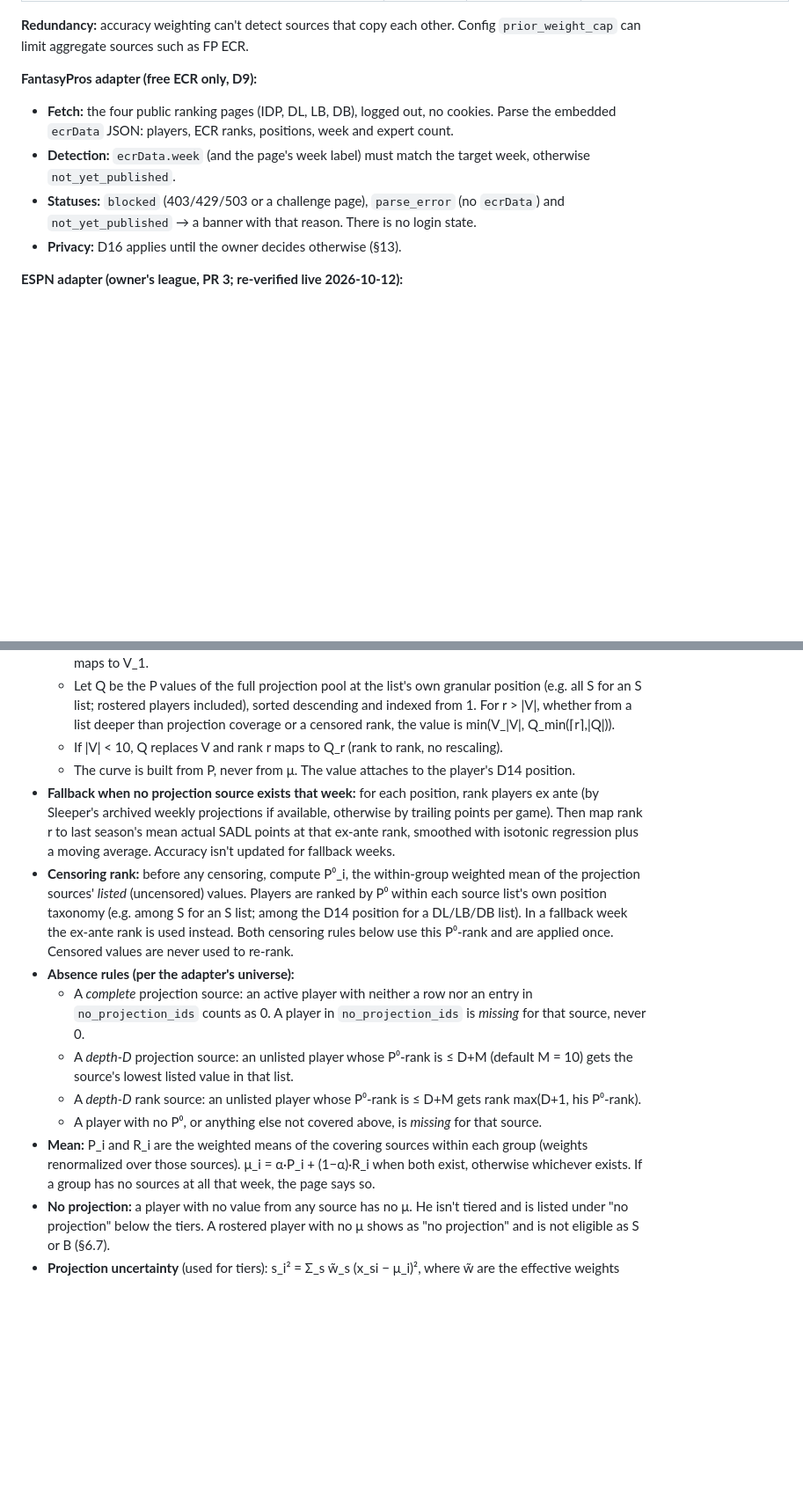
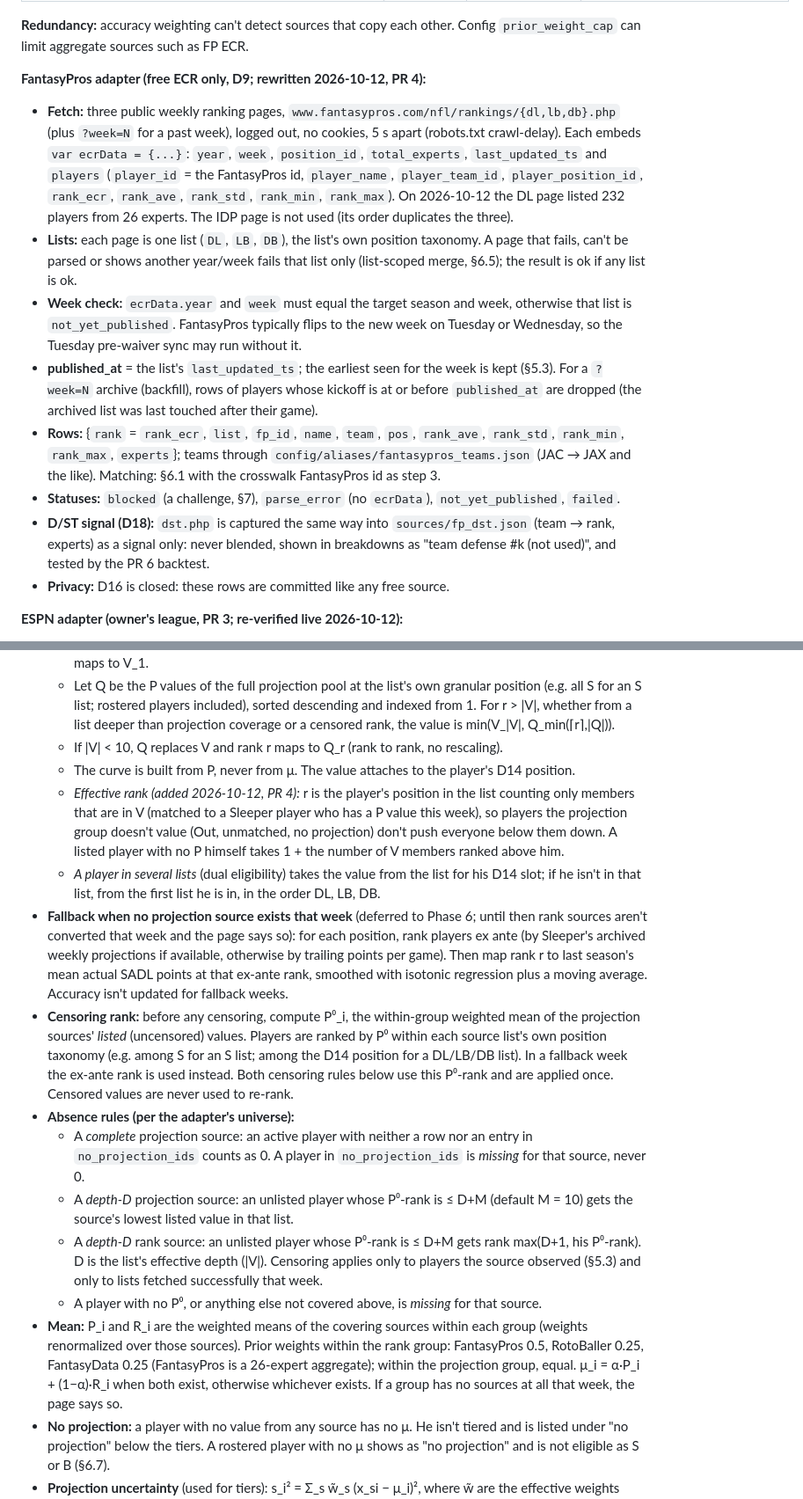
Before and after one commit to layne-burns/SADLidp, a Markdown page: SPEC.md, 2 parts joined by grey strips. Shown at 88% size. Drawn GitHub-style; blank space fills up the shorter version.

Commit message:
PR 4 spec: FantasyPros ECR adapter, effective-rank mapping, censoring of observed players, list-scoped merges, crosswalk, D/ST signal
Co-Authored-By: Claude Opus 5.5 <noreply@anthropic.com>
Claude-Session: https://claude.ai/code/session_01T2hsXBxcav4bUuzJqEbKJs

```diff
--- a/SPEC.md
+++ b/SPEC.md
@@ -149,11 +149,15 @@ Availability is unconfirmed until **Phase 1 probes each one from Actions.** The
 
 **Redundancy:** accuracy weighting can't detect sources that copy each other. Config `prior_weight_cap` can limit aggregate sources such as FP ECR.
 
-**FantasyPros adapter (free ECR only, D9):**
-- **Fetch:** the four public ranking pages (IDP, DL, LB, DB), logged out, no cookies. Parse the embedded `ecrData` JSON: players, ECR ranks, positions, week and expert count.
-- **Detection:** `ecrData.week` (and the page's week label) must match the target week, otherwise `not_yet_published`.
-- **Statuses:** `blocked` (403/429/503 or a challenge page), `parse_error` (no `ecrData`) and `not_yet_published` → a banner with that reason. There is no login state.
-- **Privacy:** D16 applies until the owner decides otherwise (§13).
+**FantasyPros adapter (free ECR only, D9; rewritten 2026-10-12, PR 4):**
+- **Fetch:** three public weekly ranking pages, `www.fantasypros.com/nfl/rankings/{dl,lb,db}.php` (plus `?week=N` for a past week), logged out, no cookies, 5 s apart (robots.txt crawl-delay). Each embeds `var ecrData = {...}`: `year`, `week`, `position_id`, `total_experts`, `last_updated_ts` and `players` (`player_id` = the FantasyPros id, `player_name`, `player_team_id`, `player_position_id`, `rank_ecr`, `rank_ave`, `rank_std`, `rank_min`, `rank_max`). On 2026-10-12 the DL page listed 232 players from 26 experts. The IDP page is not used (its order duplicates the three).
+- **Lists:** each page is one list (`DL`, `LB`, `DB`), the list's own position taxonomy. A page that fails, can't be parsed or shows another year/week fails that list only (list-scoped merge, §6.5); the result is ok if any list is ok.
+- **Week check:** `ecrData.year` and `week` must equal the target season and week, otherwise that list is `not_yet_published`. FantasyPros typically flips to the new week on Tuesday or Wednesday, so the Tuesday pre-waiver sync may run without it.
+- **published_at** = the list's `last_updated_ts`; the earliest seen for the week is kept (§5.3). For a `?week=N` archive (backfill), rows of players whose kickoff is at or before `published_at` are dropped (the archived list was last touched after their game).
+- **Rows:** {`rank` = `rank_ecr`, `list`, `fp_id`, `name`, `team`, `pos`, `rank_ave`, `rank_std`, `rank_min`, `rank_max`, `experts`}; teams through `config/aliases/fantasypros_teams.json` (JAC → JAX and the like). Matching: §6.1 with the crosswalk FantasyPros id as step 3.
+- **Statuses:** `blocked` (a challenge, §7), `parse_error` (no `ecrData`), `not_yet_published`, `failed`.
+- **D/ST signal (D18):** `dst.php` is captured the same way into `sources/fp_dst.json` (team → rank, experts) as a signal only: never blended, shown in breakdowns as "team defense #k (not used)", and tested by the PR 6 backtest.
+- **Privacy:** D16 is closed: these rows are committed like any free source.
 
 **ESPN adapter (owner's league, PR 3; re-verified live 2026-10-12):**
 - **Fetch:** `lm-api-reads.fantasy.espn.com/apis/v3/games/ffl/seasons/{season}/segments/0/leagues/{espn.league_id}?view=kona_player_info&scoringPeriodId={week}` with an `X-Fantasy-Filter` of `filterSlotIds` [10, 11, 14, 15] (LB, DL, DB, DP), sorted by percent owned, `limit` 400 and `offset` 0, 400, 800, … until a page has fewer than 400 players (at most 6 pages). On 2026-10-12 this returned 1,511 IDPs (400/400/400/311), no duplicates, 964 with a week-6 projection line. The league is public: no cookies or secrets.
@@ -205,14 +209,16 @@ Availability is unconfirmed until **Phase 1 probes each one from Actions.** The
   - Let Q be the P values of the full projection pool at the list's own granular position (e.g. all S for an S list; rostered players included), sorted descending and indexed from 1. For r > |V|, whether from a list deeper than projection coverage or a censored rank, the value is min(V_|V|, Q_min(⌈r⌉,|Q|)).
   - If |V| < 10, Q replaces V and rank r maps to Q_r (rank to rank, no rescaling).
   - The curve is built from P, never from μ. The value attaches to the player's D14 position.
-- **Fallback when no projection source exists that week:** for each position, rank players ex ante (by Sleeper's archived weekly projections if available, otherwise by trailing points per game). Then map rank r to last season's mean actual SADL points at that ex-ante rank, smoothed with isotonic regression plus a moving average. Accuracy isn't updated for fallback weeks.
+  - *Effective rank (added 2026-10-12, PR 4):* r is the player's position in the list counting only members that are in V (matched to a Sleeper player who has a P value this week), so players the projection group doesn't value (Out, unmatched, no projection) don't push everyone below them down. A listed player with no P himself takes 1 + the number of V members ranked above him.
+  - *A player in several lists* (dual eligibility) takes the value from the list for his D14 slot; if he isn't in that list, from the first list he is in, in the order DL, LB, DB.
+- **Fallback when no projection source exists that week** (deferred to Phase 6; until then rank sources aren't converted that week and the page says so): for each position, rank players ex ante (by Sleeper's archived weekly projections if available, otherwise by trailing points per game). Then map rank r to last season's mean actual SADL points at that ex-ante rank, smoothed with isotonic regression plus a moving average. Accuracy isn't updated for fallback weeks.
 - **Censoring rank:** before any censoring, compute P⁰_i, the within-group weighted mean of the projection sources' *listed* (uncensored) values. Players are ranked by P⁰ within each source list's own position taxonomy (e.g. among S for an S list; among the D14 position for a DL/LB/DB list). In a fallback week the ex-ante rank is used instead. Both censoring rules below use this P⁰-rank and are applied once. Censored values are never used to re-rank.
 - **Absence rules (per the adapter's universe):**
   - A *complete* projection source: an active player with neither a row nor an entry in `no_projection_ids` counts as 0. A player in `no_projection_ids` is *missing* for that source, never 0.
   - A *depth-D* projection source: an unlisted player whose P⁰-rank is ≤ D+M (default M = 10) gets the source's lowest listed value in that list.
-  - A *depth-D* rank source: an unlisted player whose P⁰-rank is ≤ D+M gets rank max(D+1, his P⁰-rank).
+  - A *depth-D* rank source: an unlisted player whose P⁰-rank is ≤ D+M gets rank max(D+1, his P⁰-rank). D is the list's effective depth (|V|). Censoring applies only to players the source observed (§5.3) and only to lists fetched successfully that week.
   - A player with no P⁰, or anything else not covered above, is *missing* for that source.
-- **Mean:** P_i and R_i are the weighted means of the covering sources within each group (weights renormalized over those sources). μ_i = α·P_i + (1−α)·R_i when both exist, otherwise whichever exists. If a group has no sources at all that week, the page says so.
+- **Mean:** P_i and R_i are the weighted means of the covering sources within each group (weights renormalized over those sources). Prior weights within the rank group: FantasyPros 0.5, RotoBaller 0.25, FantasyData 0.25 (FantasyPros is a 26-expert aggregate); within the projection group, equal. μ_i = α·P_i + (1−α)·R_i when both exist, otherwise whichever exists. If a group has no sources at all that week, the page says so.
 - **No projection:** a player with no value from any source has no μ. He isn't tiered and is listed under "no projection" below the tiers. A rostered player with no μ shows as "no projection" and is not eligible as S or B (§6.7).
 - **Projection uncertainty** (used for tiers): s_i² = Σ_s w̃_s (x_si − μ_i)², where w̃ are the effective weights normalized to sum to 1 over covering sources. This is shrunk with s̃_i² = (ν0·s0_p² + (n_i−1)·s_i²)/(ν0 + n_i − 1). s0_p² is the median s_i² over players at position p with ≥3 sources this week, or a config default when no such players exist, e.g. in the single-source MVP. **σ_μ,i = max(s̃_i, σ_floor,p).** It is **not** divided by n_eff, because sources are correlated (aggregates, shared inputs, shared imputation). It **never** includes game-outcome variance.
 - **Displayed per player:** μ, σ_μ, the min–max range over non-private sources, and the number of sources (counting censored values separately), plus (D19, amended 2026-10-12) a breakdown: per enabled source, his SADL points from it, the projected stats behind them (projection sources) or the rank and its mapped points (rank sources), its share of μ (its effective weight, `eff`), and, when it has nothing for him, why (nothing posted yet, too old, no projection for him). A zero-filled player (§6.4 absence rules) is marked as such. The page ends each breakdown with "weighted average = μ".
```
Also changed, not shown: other parts of SPEC.md (+3 -1 lines).
